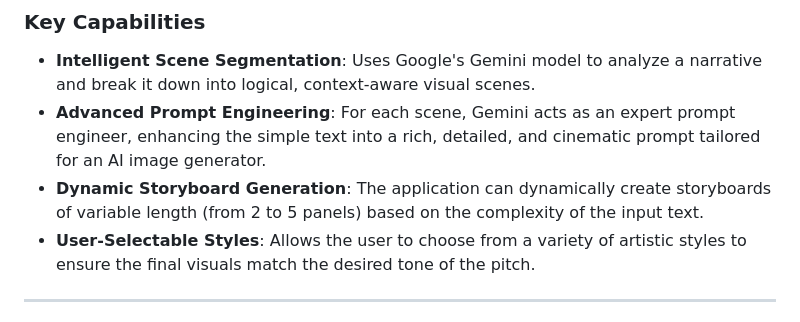
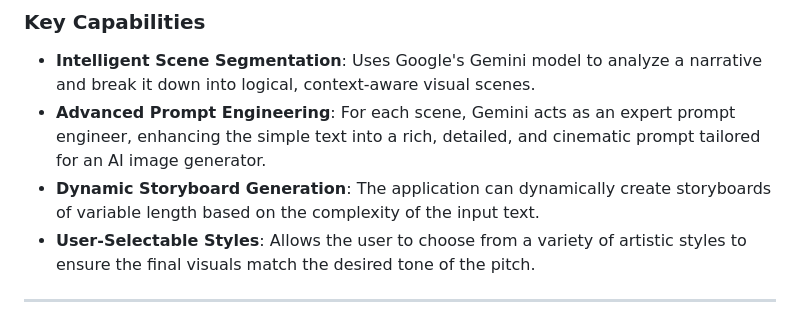
Before and after one commit to Kush-fanta/The-Pitch-Visualizer-From-Words-to-Storyboard, a Markdown page: README.md, the part around the change. Rendered like a GitHub page.

```diff
--- a/README.md
+++ b/README.md
@@ -5,7 +5,7 @@ The Pitch Visualizer is a web application designed to bridge the gap between nar
 ### Key Capabilities
 * **Intelligent Scene Segmentation**: Uses Google's Gemini model to analyze a narrative and break it down into logical, context-aware visual scenes.
 * **Advanced Prompt Engineering**: For each scene, Gemini acts as an expert prompt engineer, enhancing the simple text into a rich, detailed, and cinematic prompt tailored for an AI image generator.
-* **Dynamic Storyboard Generation**: The application can dynamically create storyboards of variable length (from 2 to 5 panels) based on the complexity of the input text.
+* **Dynamic Storyboard Generation**: The application can dynamically create storyboards of variable length based on the complexity of the input text.
 * **User-Selectable Styles**: Allows the user to choose from a variety of artistic styles to ensure the final visuals match the desired tone of the pitch.
 
 ---
```
